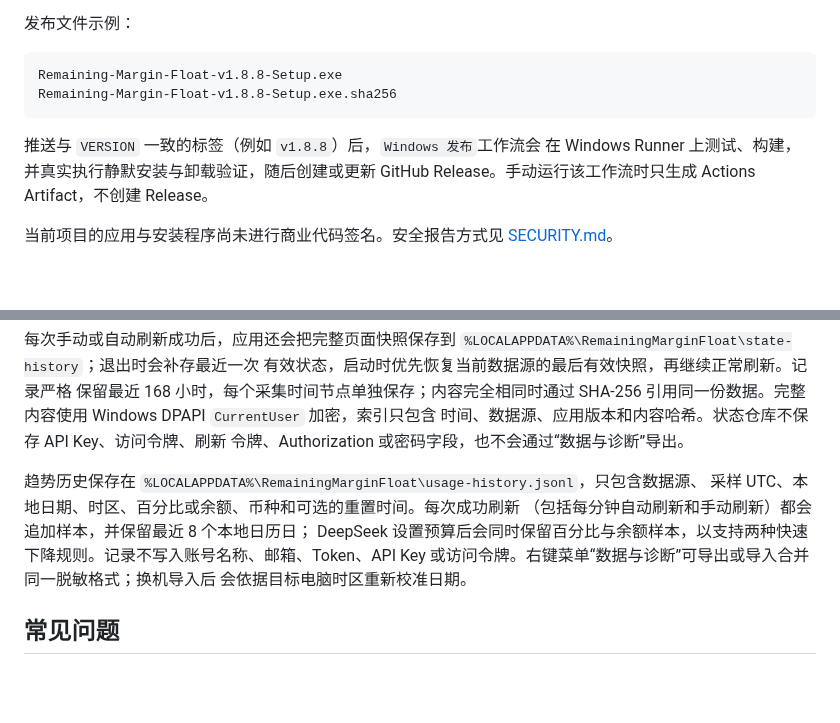
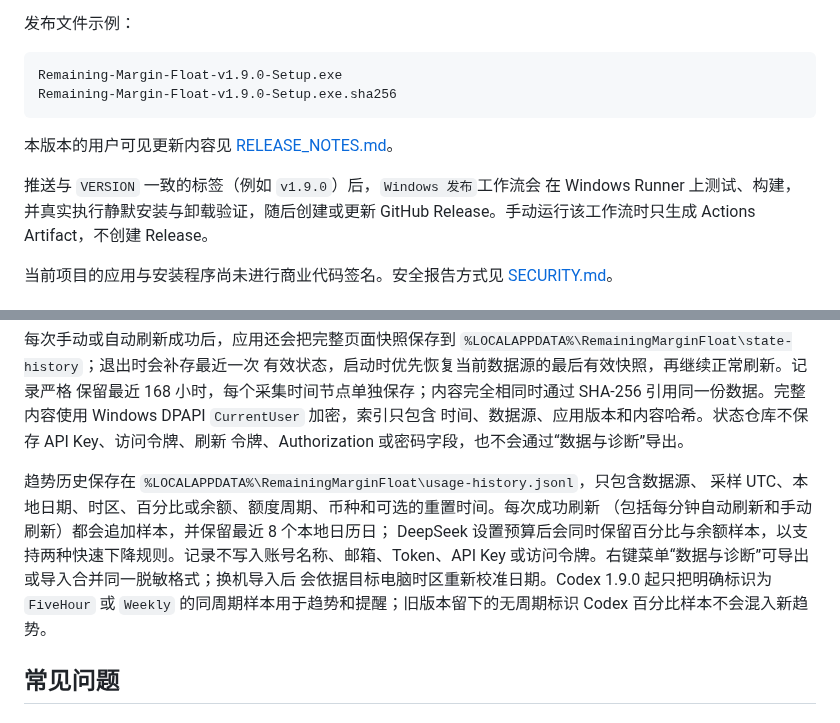
Before and after one commit to LinLey-Nancy/Remaining-margin-float, a Markdown page: README.md, 2 parts joined by grey strips. Rendered like a GitHub page; blank space fills up the shorter version.

````diff
--- a/README.md
+++ b/README.md
@@ -114,11 +115,13 @@ Setup 官方不可变 GitHub Release 获取编译器，并在使用前验证其
 发布文件示例：
 
 ```text
-Remaining-Margin-Float-v1.8.8-Setup.exe
-Remaining-Margin-Float-v1.8.8-Setup.exe.sha256
+Remaining-Margin-Float-v1.9.0-Setup.exe
+Remaining-Margin-Float-v1.9.0-Setup.exe.sha256
 ```
 
-推送与 `VERSION` 一致的标签（例如 `v1.8.8`）后，`Windows 发布`工作流会
+本版本的用户可见更新内容见 [RELEASE_NOTES.md](RELEASE_NOTES.md)。
+
+推送与 `VERSION` 一致的标签（例如 `v1.9.0`）后，`Windows 发布`工作流会
 在 Windows Runner 上测试、构建，并真实执行静默安装与卸载验证，随后创建或更新
 GitHub Release。手动运行该工作流时只生成 Actions Artifact，不创建 Release。
 
@@ -196,11 +199,12 @@ DeepSeek 的“本月累计花费”由本机 Claude Code 日志中的缓存命
 
 趋势历史保存在
 `%LOCALAPPDATA%\RemainingMarginFloat\usage-history.jsonl`，只包含数据源、
-采样 UTC、本地日期、时区、百分比或余额、币种和可选的重置时间。每次成功刷新
+采样 UTC、本地日期、时区、百分比或余额、额度周期、币种和可选的重置时间。每次成功刷新
 （包括每分钟自动刷新和手动刷新）都会追加样本，并保留最近 8 个本地日历日；
 DeepSeek 设置预算后会同时保留百分比与余额样本，以支持两种快速下降规则。记录不写入账号名称、邮箱、Token、API Key
 或访问令牌。右键菜单“数据与诊断”可导出或导入合并同一脱敏格式；换机导入后
-会依据目标电脑时区重新校准日期。
+会依据目标电脑时区重新校准日期。Codex 1.9.0 起只把明确标识为 `FiveHour` 或
+`Weekly` 的同周期样本用于趋势和提醒；旧版本留下的无周期标识 Codex 百分比样本不会混入新趋势。
 
 ## 常见问题
 
````
Also changed, not shown: other parts of README.md (+9 -8 lines), ARCHITECTURE.md (+15 -3 lines), RELEASE_NOTES.md (+28 -39 lines), docs/images/normal-codex-usage.png, 14 other files.
